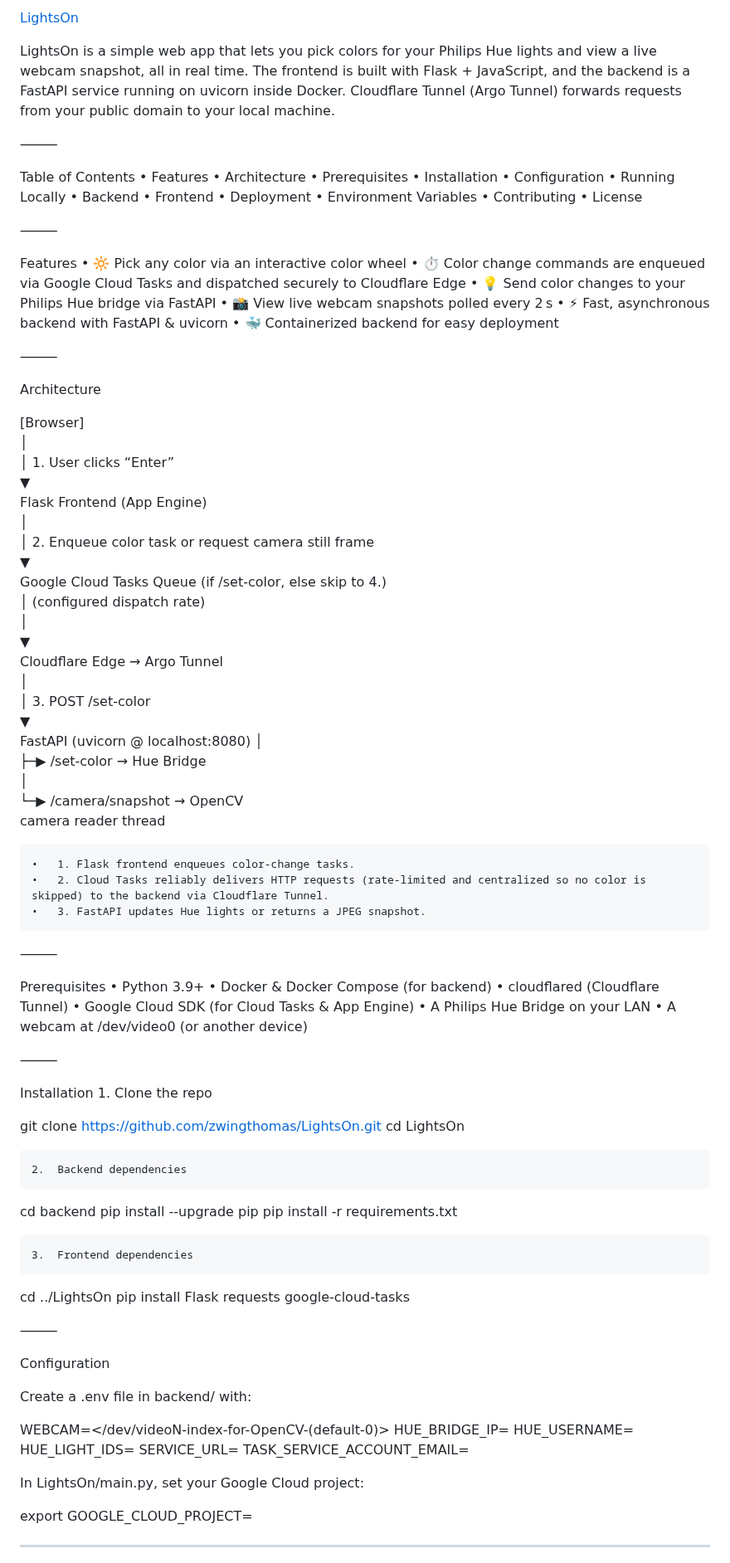
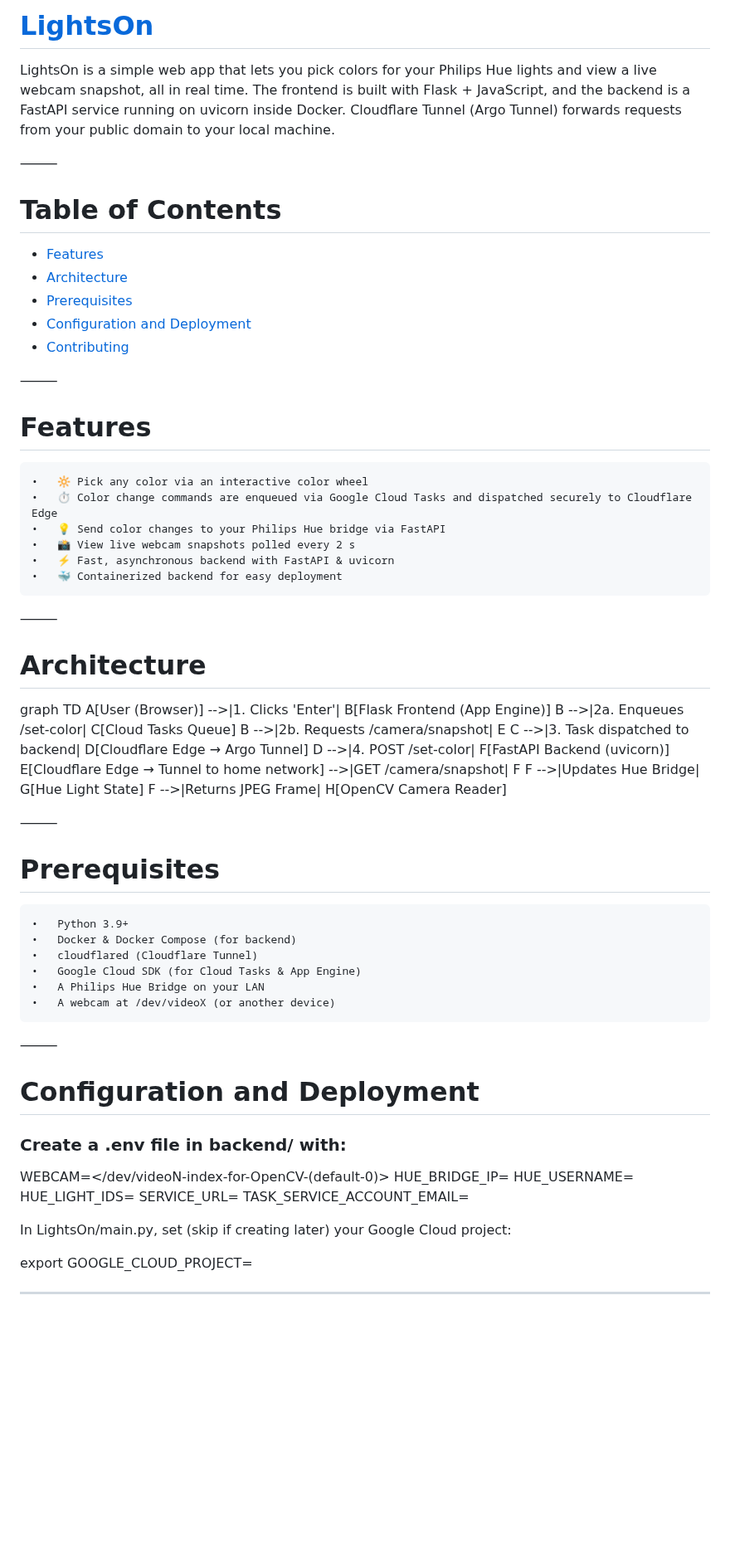
Before and after one commit to zwingthomas/LightsOn, a Markdown page: README.md, the part around one of its changes. Shown at 83% size. Drawn GitHub-style; blank space fills up the shorter version.

Commit message:
Documentation

```diff
--- a/README.md
+++ b/README.md
@@ -1,27 +1,20 @@
-[LightsOn](https://lightson-460317.uc.r.appspot.com/)
+# [LightsOn](https://lightson-460317.uc.r.appspot.com/)
 
 LightsOn is a simple web app that lets you pick colors for your Philips Hue lights and view a live webcam snapshot, all in real time. The frontend is built with Flask + JavaScript, and the backend is a FastAPI service running on uvicorn inside Docker. Cloudflare Tunnel (Argo Tunnel) forwards requests from your public domain to your local machine.
 
 
 ⸻
 
-Table of Contents
-	•	Features
-	•	Architecture
-	•	Prerequisites
-	•	Installation
-	•	Configuration
-	•	Running Locally
-	•	Backend
-	•	Frontend
-	•	Deployment
-	•	Environment Variables
-	•	Contributing
-	•	License
+# Table of Contents
+- [Features](#features)
+- [Architecture](#architecture)
+- [Prerequisites](#prerequisites)
+- [Configuration and Deployment](#configuration-and-deployment)
+- [Contributing](#contributing)
 
 ⸻
 
-Features
+# Features
 	•	🔆 Pick any color via an interactive color wheel
 	•	⏱️ Color change commands are enqueued via Google Cloud Tasks and dispatched securely to Cloudflare Edge
 	•	💡 Send color changes to your Philips Hue bridge via FastAPI
@@ -31,73 +24,33 @@ Features
 
 ⸻
 
-Architecture
+# Architecture
 
-[Browser]
-   │
-   │ 1. User clicks “Enter”
-   ▼
-Flask Frontend (App Engine)
-   │
-   │ 2. Enqueue color task or request camera still frame
-   ▼
-Google Cloud Tasks Queue (if /set-color, else skip to 4.)
-   │ (configured dispatch rate)
-   │
-   ▼
-Cloudflare Edge → Argo Tunnel
-   │
-   │ 3. POST /set-color
-   ▼
-FastAPI (uvicorn @ localhost:8080)
-   │
-   ├─▶ /set-color → Hue Bridge
-   │
-   └─▶ /camera/snapshot → OpenCV
-      camera reader thread
-
-	•	1. Flask frontend enqueues color-change tasks.
-	•	2. Cloud Tasks reliably delivers HTTP requests (rate-limited and centralized so no color is skipped) to the backend via Cloudflare Tunnel.
-	•	3. FastAPI updates Hue lights or returns a JPEG snapshot.
+graph TD
+  A[User (Browser)] -->|1. Clicks 'Enter'| B[Flask Frontend (App Engine)]
+  B -->|2a. Enqueues /set-color| C[Cloud Tasks Queue]
+  B -->|2b. Requests /camera/snapshot| E
+  C -->|3. Task dispatched to backend| D[Cloudflare Edge → Argo Tunnel]
+  D -->|4. POST /set-color| F[FastAPI Backend (uvicorn)]
+  E[Cloudflare Edge → Tunnel to home network] -->|GET /camera/snapshot| F
+  F -->|Updates Hue Bridge| G[Hue Light State]
+  F -->|Returns JPEG Frame| H[OpenCV Camera Reader]
 
 ⸻
 
-Prerequisites
+# Prerequisites
 	•	Python 3.9+
 	•	Docker & Docker Compose (for backend)
 	•	cloudflared (Cloudflare Tunnel)
 	•	Google Cloud SDK (for Cloud Tasks & App Engine)
 	•	A Philips Hue Bridge on your LAN
-	•	A webcam at /dev/video0 (or another device)
+	•	A webcam at /dev/videoX (or another device)
 
 ⸻
 
-Installation
-	1.	Clone the repo
+# Configuration and Deployment
 
-git clone https://github.com/zwingthomas/LightsOn.git
-cd LightsOn
-
-
-	2.	Backend dependencies
-
-cd backend
-pip install --upgrade pip
-pip install -r requirements.txt
-
-
-	3.	Frontend dependencies
-
-cd ../LightsOn
-pip install Flask requests google-cloud-tasks
-
-
-
-⸻
-
-Configuration
-
-Create a .env file in backend/ with:
+### Create a .env file in backend/ with:
 
 WEBCAM=</dev/videoN-index-for-OpenCV-(default-0)>
 HUE_BRIDGE_IP=<On-your-local-network>
@@ -106,7 +59,7 @@ HUE_LIGHT_IDS=<steps-below>
 SERVICE_URL=<cloudflare-dns>
 TASK_SERVICE_ACCOUNT_EMAIL=<your-service-account-email-for-gcp-queue>
 
-In LightsOn/main.py, set your Google Cloud project:
+In LightsOn/main.py, set (skip if creating later) your Google Cloud project:
 
 export GOOGLE_CLOUD_PROJECT=<your-project-id>
 
```
Also changed, not shown: other parts of README.md (+11 -8 lines).
